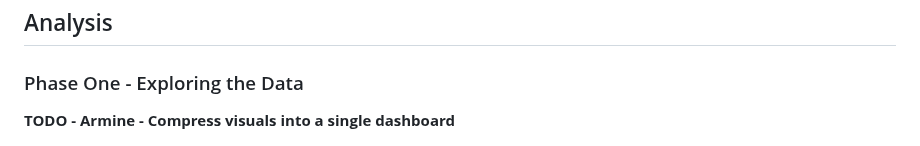
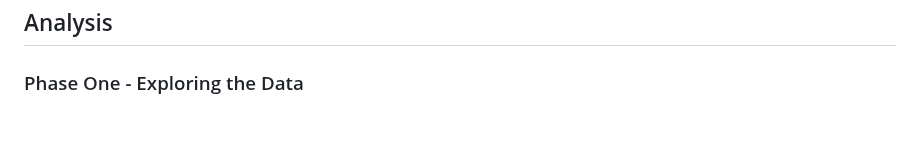
Before and after one commit to sag7221/Brazilian_EComm_Predictions, a Markdown page: README.md, the part around the change. GitHub-like rendering; blank space fills up the shorter version.

```diff
--- a/README.md
+++ b/README.md
@@ -56,8 +56,6 @@ The Results from predicting churn = ***customer retention, satisfaction, and a g
 ## Analysis
 
 ### Phase One - Exploring the Data
-
-**TODO - Armine - Compress visuals into a single dashboard**
 
 <img src="tableau/Tableau_Time_Series.png">
 
```
